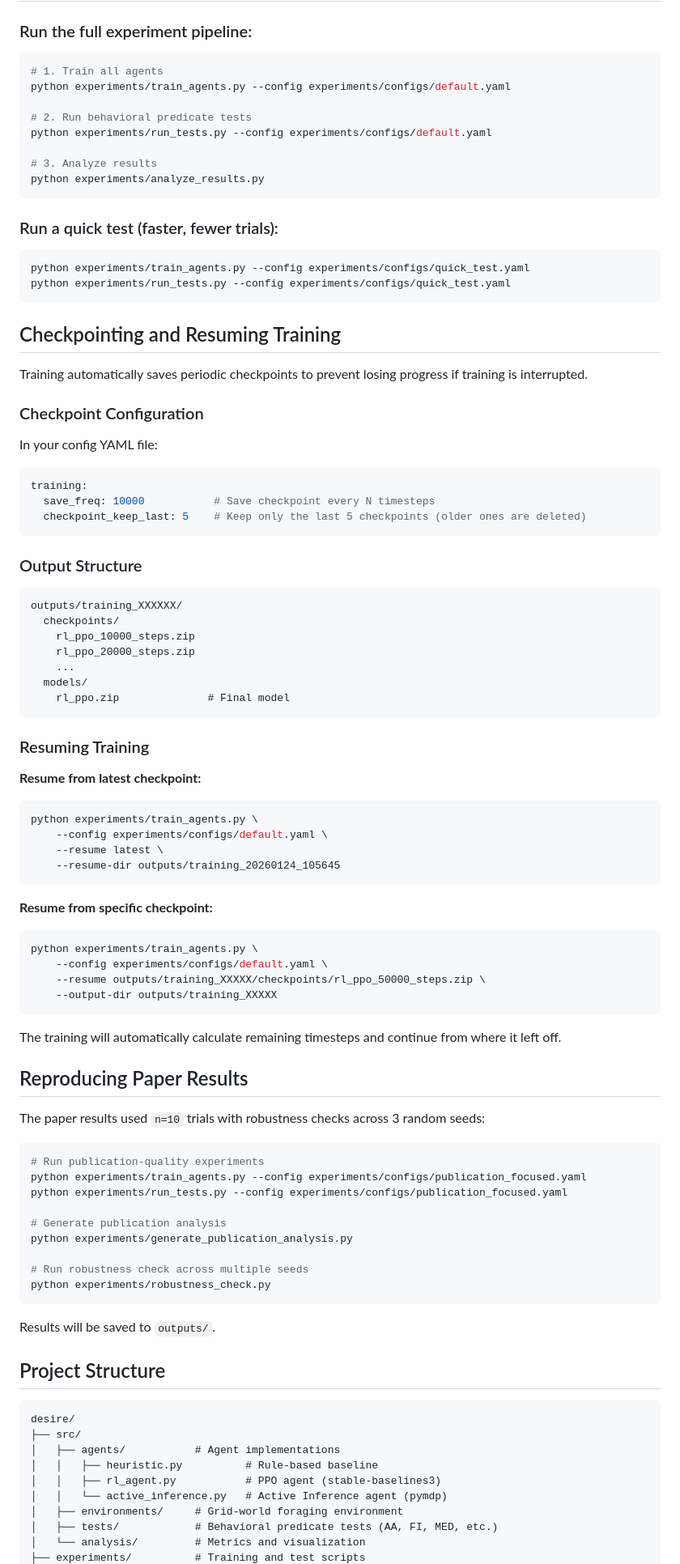
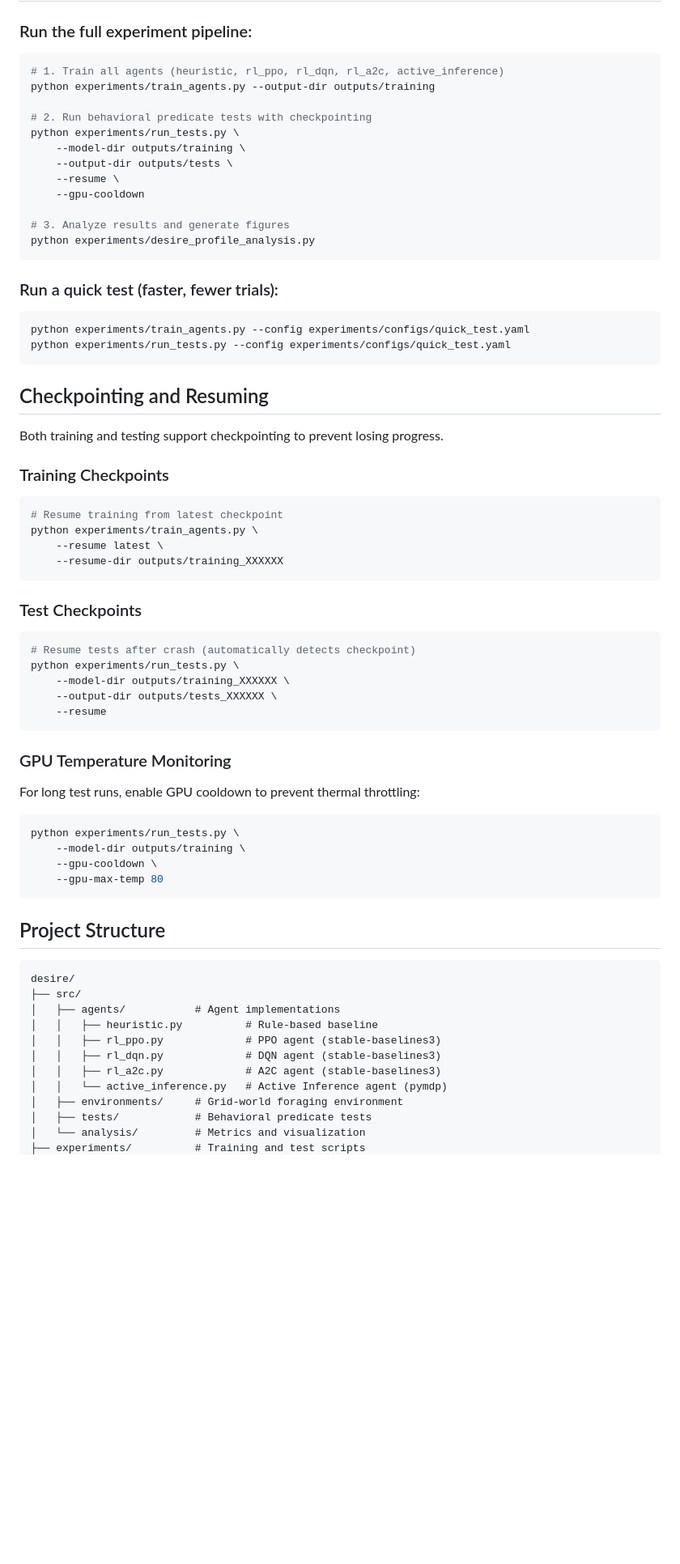
Before and after one commit to paulfryer/desire, a Markdown page: README.md, the part around one of its changes. Shown at 81% size. GitHub-like rendering; blank space fills up the shorter version.

````diff
--- a/README.md
+++ b/README.md
@@ -32,14 +41,18 @@ pip install torch --index-url https://download.pytorch.org/whl/cu126
 ### Run the full experiment pipeline:
 
 ```bash
-# 1. Train all agents
-python experiments/train_agents.py --config experiments/configs/default.yaml
+# 1. Train all agents (heuristic, rl_ppo, rl_dqn, rl_a2c, active_inference)
+python experiments/train_agents.py --output-dir outputs/training
 
-# 2. Run behavioral predicate tests
-python experiments/run_tests.py --config experiments/configs/default.yaml
+# 2. Run behavioral predicate tests with checkpointing
+python experiments/run_tests.py \
+    --model-dir outputs/training \
+    --output-dir outputs/tests \
+    --resume \
+    --gpu-cooldown
 
-# 3. Analyze results
-python experiments/analyze_results.py
+# 3. Analyze results and generate figures
+python experiments/desire_profile_analysis.py
 ```
 
 ### Run a quick test (faster, fewer trials):
@@ -49,68 +62,39 @@ python experiments/train_agents.py --config experiments/configs/quick_test.yaml
 python experiments/run_tests.py --config experiments/configs/quick_test.yaml
 ```
 
-## Checkpointing and Resuming Training
+## Checkpointing and Resuming
 
-Training automatically saves periodic checkpoints to prevent losing progress if training is interrupted.
+Both training and testing support checkpointing to prevent losing progress.
 
-### Checkpoint Configuration
+### Training Checkpoints
 
-In your config YAML file:
-```yaml
-training:
-  save_freq: 10000           # Save checkpoint every N timesteps
-  checkpoint_keep_last: 5    # Keep only the last 5 checkpoints (older ones are deleted)
+```bash
+# Resume training from latest checkpoint
+python experiments/train_agents.py \
+    --resume latest \
+    --resume-dir outputs/training_XXXXXX
 ```
 
-### Output Structure
+### Test Checkpoints
 
-```
-outputs/training_XXXXXX/
-  checkpoints/
-    rl_ppo_10000_steps.zip
-    rl_ppo_20000_steps.zip
-    ...
-  models/
-    rl_ppo.zip              # Final model
+```bash
+# Resume tests after crash (automatically detects checkpoint)
+python experiments/run_tests.py \
+    --model-dir outputs/training_XXXXXX \
+    --output-dir outputs/tests_XXXXXX \
+    --resume
 ```
 
-### Resuming Training
+### GPU Temperature Monitoring
 
-**Resume from latest checkpoint:**
-```bash
-python experiments/train_agents.py \
-    --config experiments/configs/default.yaml \
-    --resume latest \
-    --resume-dir outputs/training_20260124_105645
-```
-
-**Resume from specific checkpoint:**
-```bash
-python experiments/train_agents.py \
-    --config experiments/configs/default.yaml \
-    --resume outputs/training_XXXXX/checkpoints/rl_ppo_50000_steps.zip \
-    --output-dir outputs/training_XXXXX
-```
-
-The training will automatically calculate remaining timesteps and continue from where it left off.
-
-## Reproducing Paper Results
-
-The paper results used `n=10` trials with robustness checks across 3 random seeds:
+For long test runs, enable GPU cooldown to prevent thermal throttling:
 
 ```bash
-# Run publication-quality experiments
-python experiments/train_agents.py --config experiments/configs/publication_focused.yaml
-python experiments/run_tests.py --config experiments/configs/publication_focused.yaml
-
-# Generate publication analysis
-python experiments/generate_publication_analysis.py
-
-# Run robustness check across multiple seeds
-python experiments/robustness_check.py
+python experiments/run_tests.py \
+    --model-dir outputs/training \
+    --gpu-cooldown \
+    --gpu-max-temp 80
 ```
-
-Results will be saved to `outputs/`.
 
 ## Project Structure
 
@@ -119,9 +103,11 @@ desire/
 ├── src/
 │   ├── agents/           # Agent implementations
 │   │   ├── heuristic.py          # Rule-based baseline
-│   │   ├── rl_agent.py           # PPO agent (stable-baselines3)
+│   │   ├── rl_ppo.py             # PPO agent (stable-baselines3)
+│   │   ├── rl_dqn.py             # DQN agent (stable-baselines3)
+│   │   ├── rl_a2c.py             # A2C agent (stable-baselines3)
 │   │   └── active_inference.py   # Active Inference agent (pymdp)
 │   ├── environments/     # Grid-world foraging environment
-│   ├── tests/            # Behavioral predicate tests (AA, FI, MED, etc.)
+│   ├── tests/            # Behavioral predicate tests
 │   └── analysis/         # Metrics and visualization
 ├── experiments/          # Training and test scripts
````
Also changed, not shown: other parts of README.md (+47 -22 lines).
